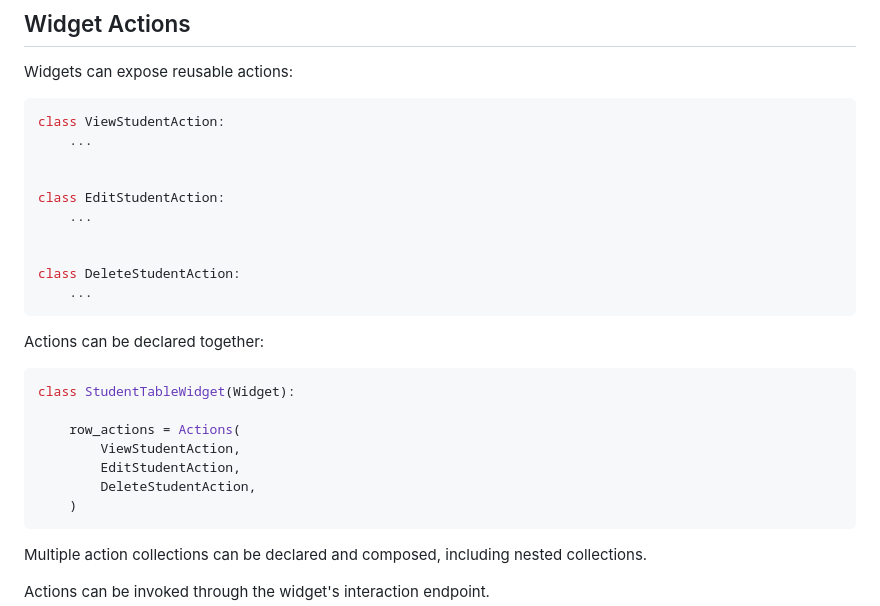
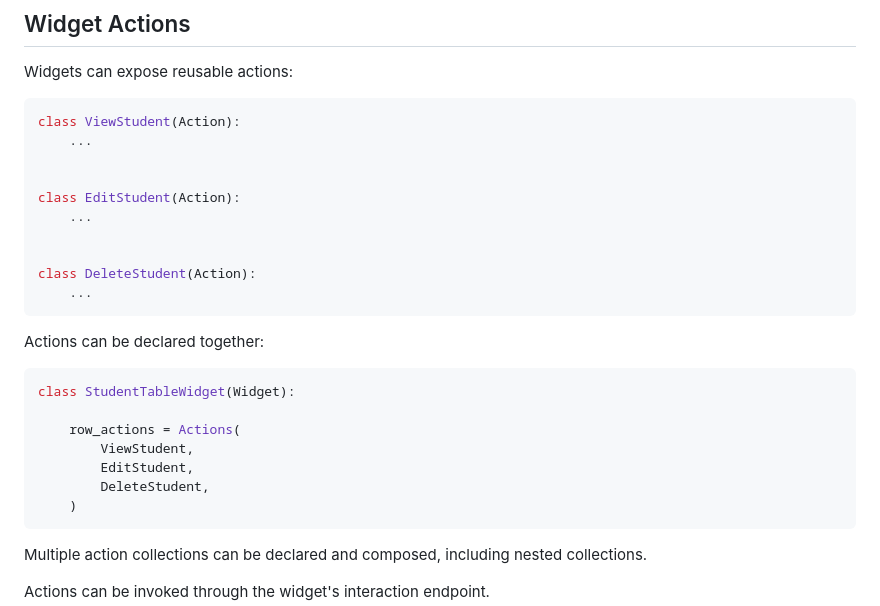
Before and after one commit to briansimpo/djangospice-widget, a Markdown page: README.md, the part around one of its changes. GitHub-like rendering.

````diff
--- a/README.md
+++ b/README.md
@@ -445,15 +445,15 @@ This allows widgets to follow both Django permissions and application-specific r
 Widgets can expose reusable actions:
 
 ```python
-class ViewStudentAction:
+class ViewStudent(Action):
     ...
 
 
-class EditStudentAction:
+class EditStudent(Action):
     ...
 
 
-class DeleteStudentAction:
+class DeleteStudent(Action):
     ...
 ```
 
@@ -463,9 +463,9 @@ Actions can be declared together:
 class StudentTableWidget(Widget):
 
     row_actions = Actions(
-        ViewStudentAction,
-        EditStudentAction,
-        DeleteStudentAction,
+        ViewStudent,
+        EditStudent,
+        DeleteStudent,
     )
 ```
 
````
Also changed, not shown: other parts of README.md (+2 -2 lines).
